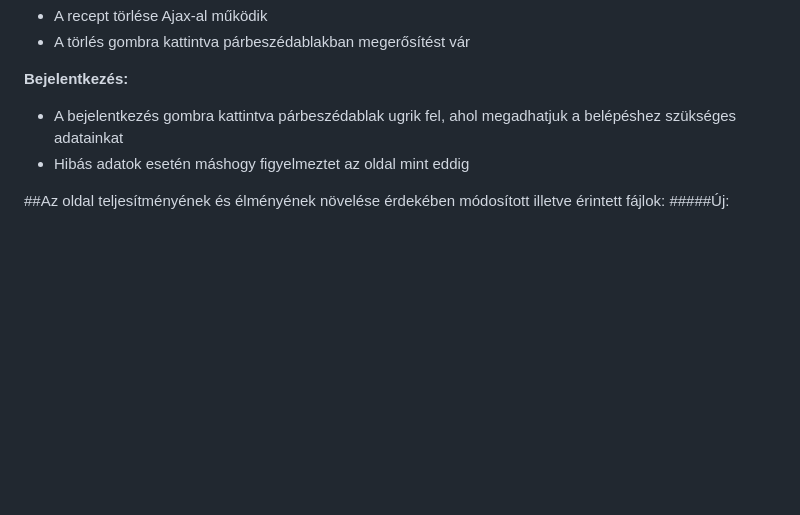
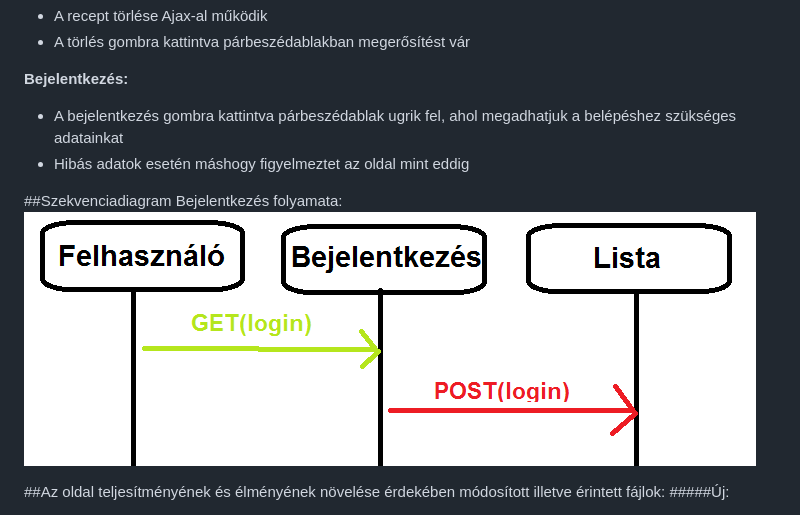
Before and after one commit to zentaidavid/cashier, a Markdown page: README.md, the part around the change. Rendered like a GitHub page; pictures changed too: docs/images/szekvenciadiagram.PNG (added); blank space fills up the shorter version.

Commit message:
bead3

```diff
--- a/README.md
+++ b/README.md
@@ -109,6 +109,10 @@ Internet böngésző telepítése, JavaScript ajánlott
 + A bejelentkezés gombra kattintva párbeszédablak ugrik fel, ahol megadhatjuk a belépéshez szükséges adatainkat
 + Hibás adatok esetén máshogy figyelmeztet az oldal mint eddig
 
+##Szekvenciadiagram
+Bejelentkezés folyamata:
+![bejelentkezés](https://github.com/zentaidavid/cashier/blob/master/docs/images/szekvenciadiagram.PNG "bejelentkezés")
+
 ##Az oldal teljesítményének és élményének növelése érdekében módosított illetve érintett fájlok:
 #####Új:
 + smartBalance.js
```
